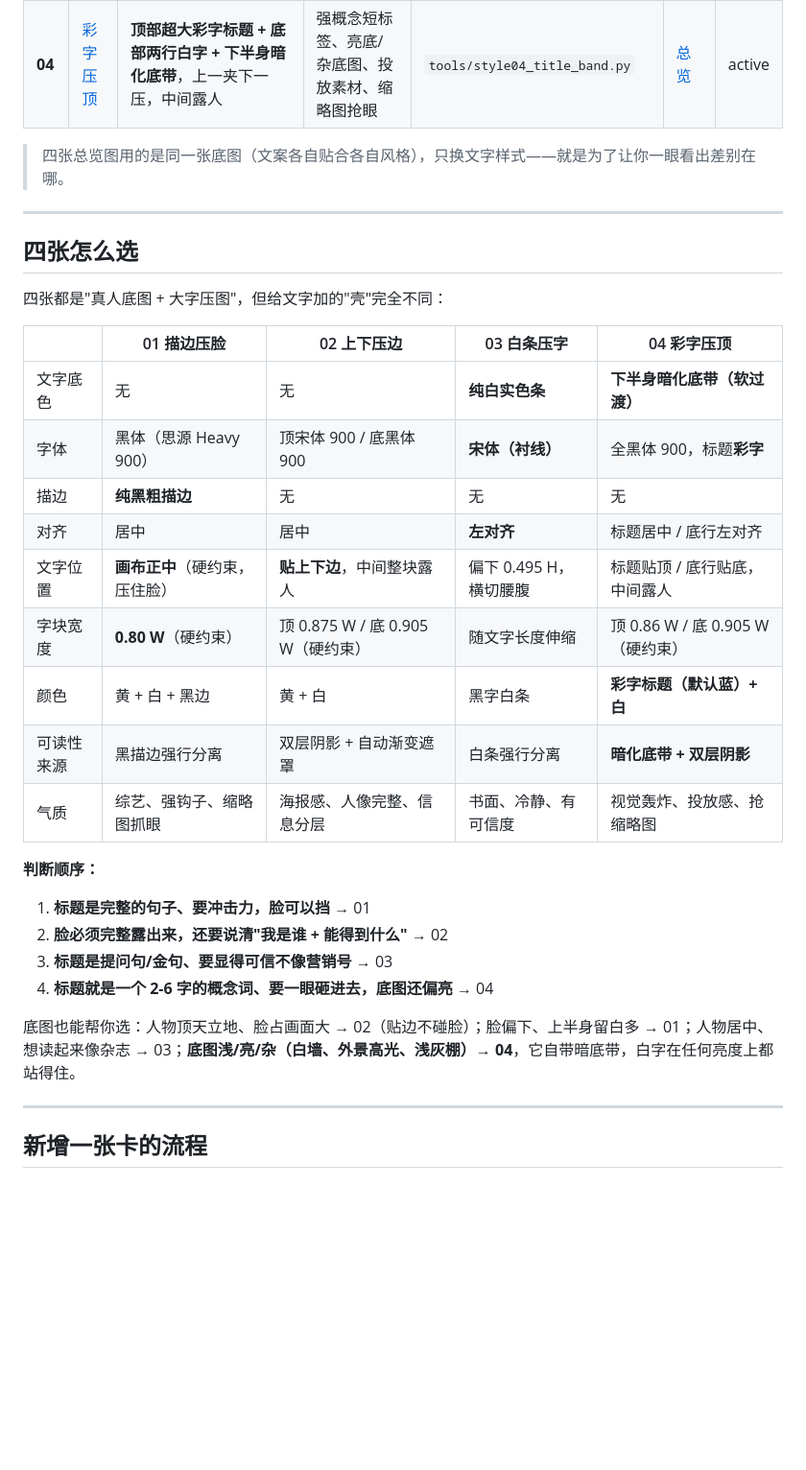
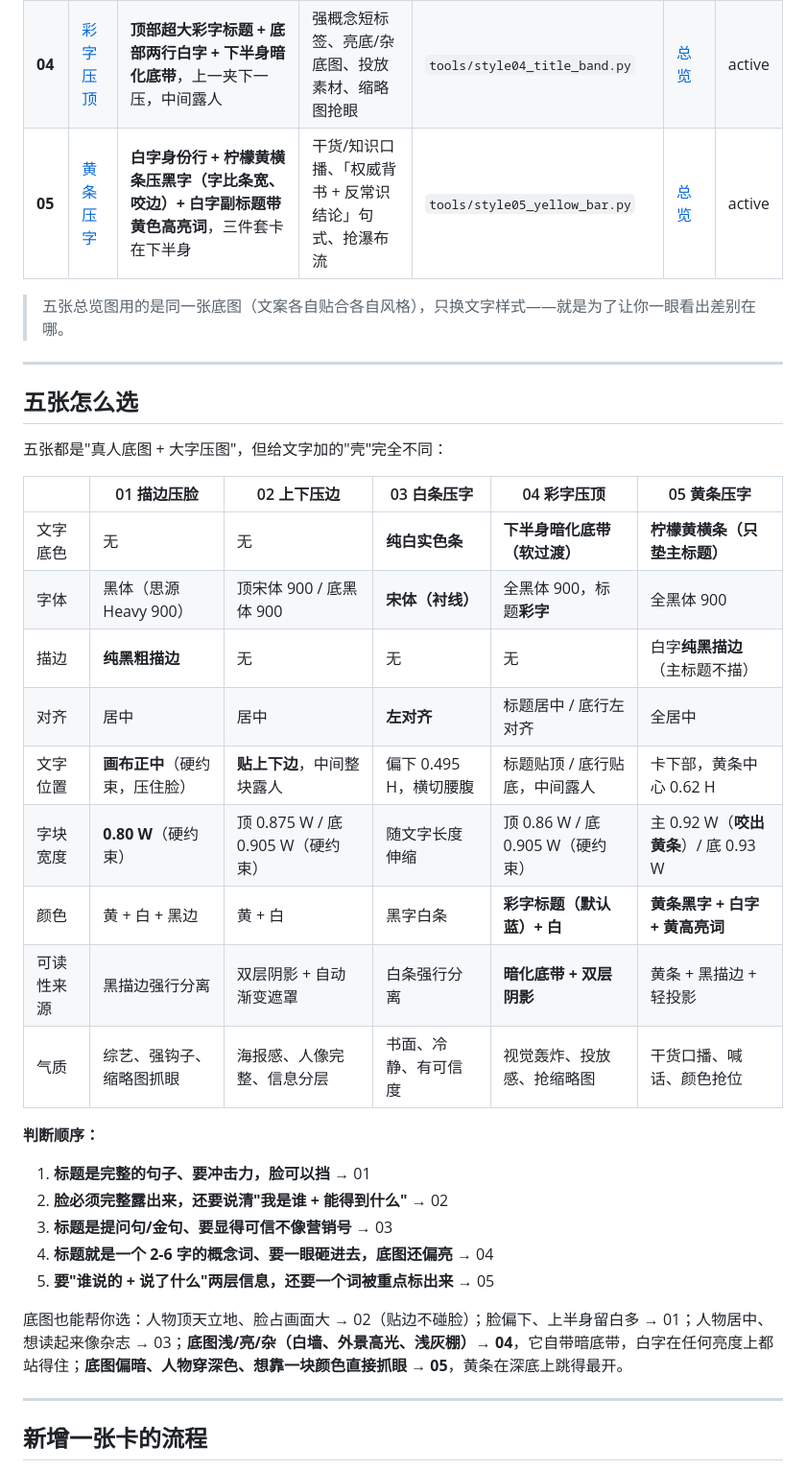
Before and after one commit to JasonBour/Jason-xhs-cover, a Markdown page: style-library/INDEX.md, the part around one of its changes. Shown at 96% size. GitHub-like rendering; blank space fills up the shorter version.

```diff
--- a/style-library/INDEX.md
+++ b/style-library/INDEX.md
@@ -19,26 +19,27 @@
 | **02** | [上下压边](02-上下压边.md) | **顶部一行大标签 + 底部两行大字**，上下一夹、中间整块露人；每行独立撑满 87.5% / 90.5% 宽，宋体标签 + 黑体卖点 | 真人出镜 IP、创始人/人设介绍、上下双层信息 | `tools/style02_edge_anchor.py` | [总览](../assets/showcase/02-上下压边.jpg) | active |
 | **03** | [白条压字](03-白条压字.md) | **纯白硬边横条** + **黑色宋体**，左对齐堆叠，白条随文字长度伸缩，横切人物腰腹 | 观点/认知/金句型标题、女性成长、职场人际 | `tools/style03_white_bar.py` | [总览](../assets/showcase/03-白条压字.jpg) | active |
 | **04** | [彩字压顶](04-彩字压顶.md) | **顶部超大彩字标题 + 底部两行白字 + 下半身暗化底带**，上一夹下一压，中间露人 | 强概念短标签、亮底/杂底图、投放素材、缩略图抢眼 | `tools/style04_title_band.py` | [总览](../assets/showcase/04-彩字压顶.jpg) | active |
+| **05** | [黄条压字](05-黄条压字.md) | **白字身份行 + 柠檬黄横条压黑字（字比条宽、咬边）+ 白字副标题带黄色高亮词**，三件套卡在下半身 | 干货/知识口播、「权威背书 + 反常识结论」句式、抢瀑布流 | `tools/style05_yellow_bar.py` | [总览](../assets/showcase/05-黄条压字.jpg) | active |
 
-> 四张总览图用的是同一张底图（文案各自贴合各自风格），只换文字样式——就是为了让你一眼看出差别在哪。
+> 五张总览图用的是同一张底图（文案各自贴合各自风格），只换文字样式——就是为了让你一眼看出差别在哪。
 
 ---
 
-## 四张怎么选
+## 五张怎么选
 
-四张都是"真人底图 + 大字压图"，但给文字加的"壳"完全不同：
+五张都是"真人底图 + 大字压图"，但给文字加的"壳"完全不同：
 
-| | 01 描边压脸 | 02 上下压边 | 03 白条压字 | 04 彩字压顶 |
-|---|---|---|---|---|
-| 文字底色 | 无 | 无 | **纯白实色条** | **下半身暗化底带（软过渡）** |
-| 字体 | 黑体（思源 Heavy 900） | 顶宋体 900 / 底黑体 900 | **宋体（衬线）** | 全黑体 900，标题**彩字** |
-| 描边 | **纯黑粗描边** | 无 | 无 | 无 |
-| 对齐 | 居中 | 居中 | **左对齐** | 标题居中 / 底行左对齐 |
-| 文字位置 | **画布正中**（硬约束，压住脸） | **贴上下边**，中间整块露人 | 偏下 0.495 H，横切腰腹 | 标题贴顶 / 底行贴底，中间露人 |
-| 字块宽度 | **0.80 W**（硬约束） | 顶 0.875 W / 底 0.905 W（硬约束） | 随文字长度伸缩 | 顶 0.86 W / 底 0.905 W（硬约束） |
-| 颜色 | 黄 + 白 + 黑边 | 黄 + 白 | 黑字白条 | **彩字标题（默认蓝）+ 白** |
-| 可读性来源 | 黑描边强行分离 | 双层阴影 + 自动渐变遮罩 | 白条强行分离 | **暗化底带 + 双层阴影** |
-| 气质 | 综艺、强钩子、缩略图抓眼 | 海报感、人像完整、信息分层 | 书面、冷静、有可信度 | 视觉轰炸、投放感、抢缩略图 |
+| | 01 描边压脸 | 02 上下压边 | 03 白条压字 | 04 彩字压顶 | 05 黄条压字 |
+|---|---|---|---|---|---|
+| 文字底色 | 无 | 无 | **纯白实色条** | **下半身暗化底带（软过渡）** | **柠檬黄横条（只垫主标题）** |
+| 字体 | 黑体（思源 Heavy 900） | 顶宋体 900 / 底黑体 900 | **宋体（衬线）** | 全黑体 900，标题**彩字** | 全黑体 900 |
+| 描边 | **纯黑粗描边** | 无 | 无 | 无 | 白字**纯黑描边**（主标题不描） |
+| 对齐 | 居中 | 居中 | **左对齐** | 标题居中 / 底行左对齐 | 全居中 |
+| 文字位置 | **画布正中**（硬约束，压住脸） | **贴上下边**，中间整块露人 | 偏下 0.495 H，横切腰腹 | 标题贴顶 / 底行贴底，中间露人 | 卡下部，黄条中心 0.62 H |
+| 字块宽度 | **0.80 W**（硬约束） | 顶 0.875 W / 底 0.905 W（硬约束） | 随文字长度伸缩 | 顶 0.86 W / 底 0.905 W（硬约束） | 主 0.92 W（**咬出黄条**）/ 底 0.93 W |
+| 颜色 | 黄 + 白 + 黑边 | 黄 + 白 | 黑字白条 | **彩字标题（默认蓝）+ 白** | **黄条黑字 + 白字 + 黄高亮词** |
+| 可读性来源 | 黑描边强行分离 | 双层阴影 + 自动渐变遮罩 | 白条强行分离 | **暗化底带 + 双层阴影** | 黄条 + 黑描边 + 轻投影 |
+| 气质 | 综艺、强钩子、缩略图抓眼 | 海报感、人像完整、信息分层 | 书面、冷静、有可信度 | 视觉轰炸、投放感、抢缩略图 | 干货口播、喊话、颜色抢位 |
 
 **判断顺序：**
 
@@ -46,8 +47,9 @@
 2. **脸必须完整露出来，还要说清"我是谁 + 能得到什么"** → 02
 3. **标题是提问句/金句、要显得可信不像营销号** → 03
 4. **标题就是一个 2-6 字的概念词、要一眼砸进去，底图还偏亮** → 04
+5. **要"谁说的 + 说了什么"两层信息，还要一个词被重点标出来** → 05
 
-底图也能帮你选：人物顶天立地、脸占画面大 → 02（贴边不碰脸）；脸偏下、上半身留白多 → 01；人物居中、想读起来像杂志 → 03；**底图浅/亮/杂（白墙、外景高光、浅灰棚）→ 04**，它自带暗底带，白字在任何亮度上都站得住。
+底图也能帮你选：人物顶天立地、脸占画面大 → 02（贴边不碰脸）；脸偏下、上半身留白多 → 01；人物居中、想读起来像杂志 → 03；**底图浅/亮/杂（白墙、外景高光、浅灰棚）→ 04**，它自带暗底带，白字在任何亮度上都站得住；**底图偏暗、人物穿深色、想靠一块颜色直接抓眼 → 05**，黄条在深底上跳得最开。
 
 ---
 
```
Also changed, not shown: other parts of style-library/INDEX.md (+1 -1 lines), README.md (+58 -8 lines), SKILL.md (+7 -3 lines), style-library/05-黄条压字.md (added, +115 -0 lines), assets/showcase/05-黄条压字.jpg (added), assets/showcase/all-styles.jpg, 2 other files.
